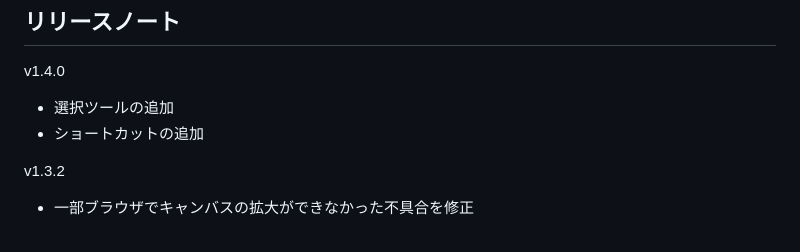
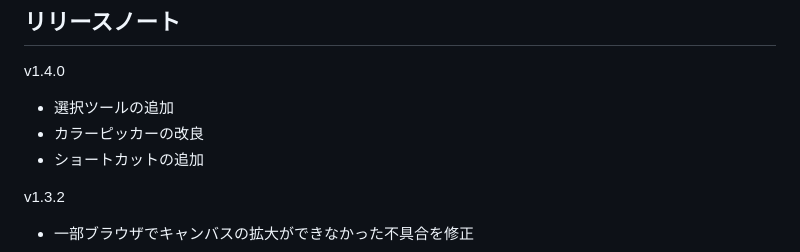
Before and after one commit to toshiakidisco/discord-tegaki, a Markdown page: README.md, the part around the change. Rendered like a GitHub page.

Commit message:
更新内容記載

```diff
--- a/README.md
+++ b/README.md
@@ -62,6 +62,7 @@ $ npm run build
 ## リリースノート
 v1.4.0
 - 選択ツールの追加
+- カラーピッカーの改良
 - ショートカットの追加
 
 v1.3.2
```
